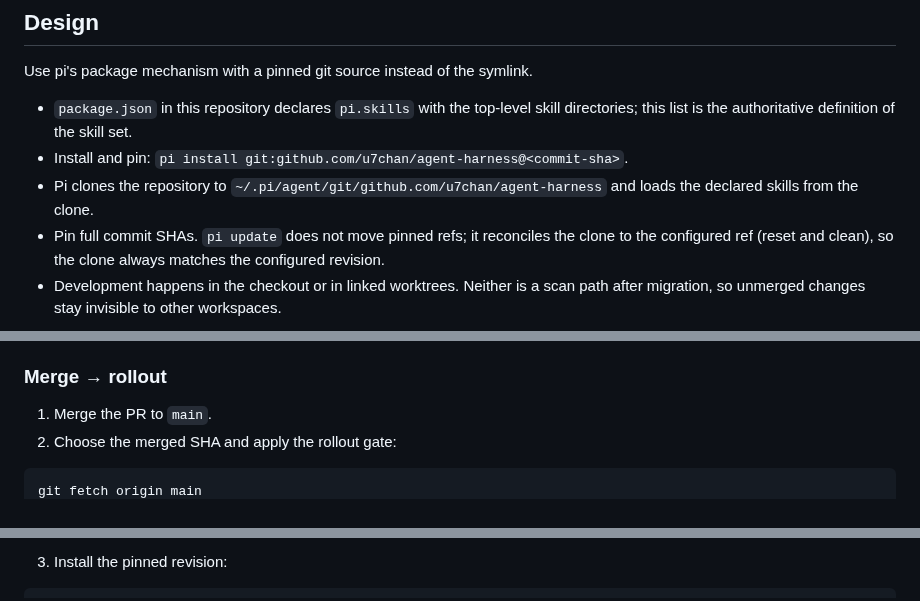
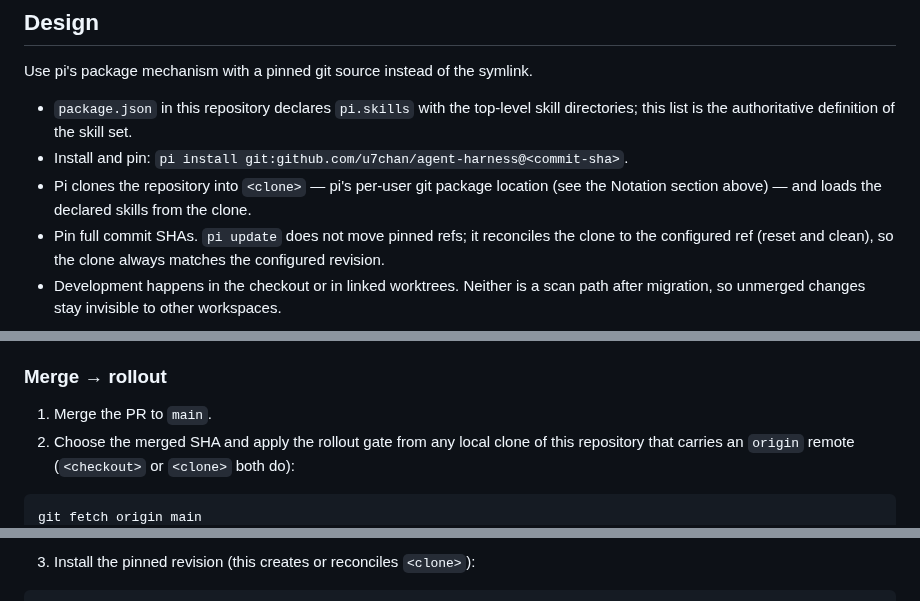
Before and after one commit to u7chan/agent-harness, a Markdown page: _docs/skill-distribution.md, 3 parts joined by grey strips. GitHub-like rendering.

````diff
--- a/_docs/skill-distribution.md
+++ b/_docs/skill-distribution.md
@@ -40,7 +50,7 @@ Use pi's package mechanism with a pinned git source instead of the symlink.
 
 - `package.json` in this repository declares `pi.skills` with the top-level skill directories; this list is the authoritative definition of the skill set.
 - Install and pin: `pi install git:github.com/u7chan/agent-harness@<commit-sha>`.
-- Pi clones the repository to `~/.pi/agent/git/github.com/u7chan/agent-harness` and loads the declared skills from the clone.
+- Pi clones the repository into `<clone>` — pi's per-user git package location (see the Notation section above) — and loads the declared skills from the clone.
 - Pin full commit SHAs. `pi update` does not move pinned refs; it reconciles the clone to the configured ref (reset and clean), so the clone always matches the configured revision.
 - Development happens in the checkout or in linked worktrees. Neither is a scan path after migration, so unmerged changes stay invisible to other workspaces.
 
@@ -62,7 +72,7 @@ Verifying unmerged skills is session-scoped; the canonical procedure lives in [s
 ### Merge → rollout
 
 1. Merge the PR to `main`.
-2. Choose the merged SHA and apply the rollout gate:
+2. Choose the merged SHA and apply the rollout gate from any local clone of this repository that carries an `origin` remote (`<checkout>` or `<clone>` both do):
 
 ```bash
 git fetch origin main
@@ -70,5 +80,5 @@ git merge-base --is-ancestor <sha> origin/main && echo gate-ok
 ```
 
-3. Install the pinned revision:
+3. Install the pinned revision (this creates or reconciles `<clone>`):
 
 ```bash
````
Also changed, not shown: other parts of _docs/skill-distribution.md (+22 -12 lines).
